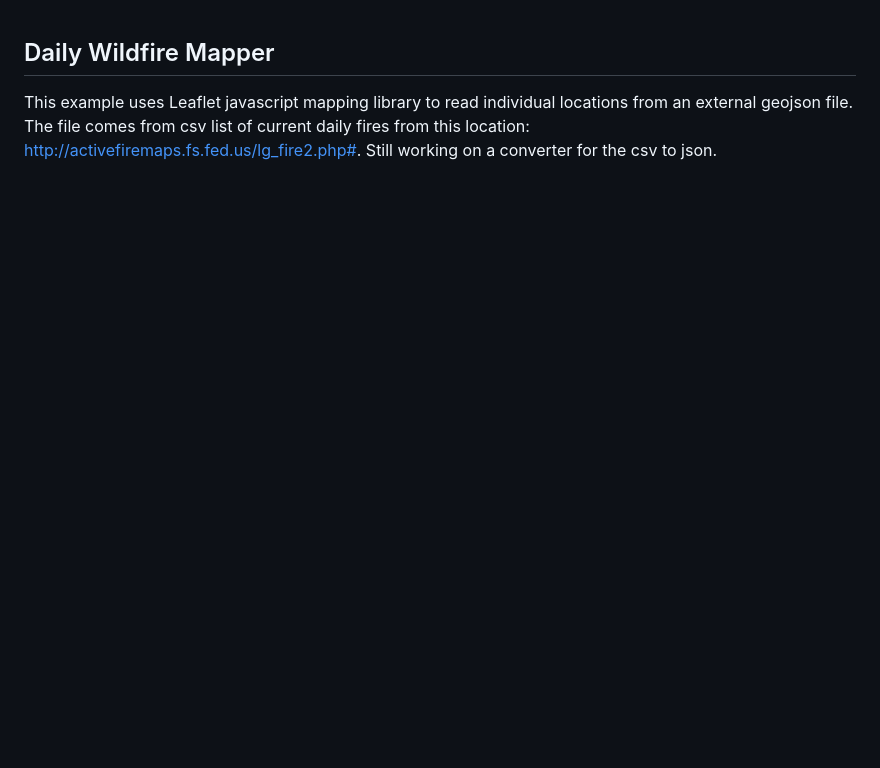
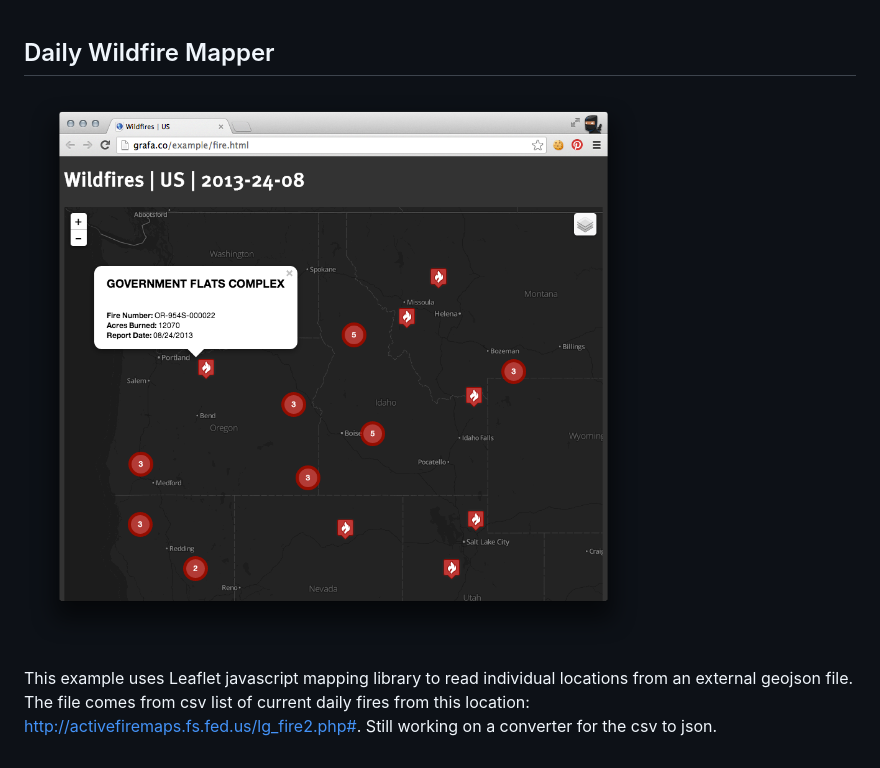
Before and after one commit to geografa/wildfire-mapper, a Markdown page: README.md, the part around the change. Drawn GitHub-style; pictures changed too: screenshot.png (added); blank space fills up the shorter version.

```diff
--- a/README.md
+++ b/README.md
@@ -1,3 +1,5 @@
 ## Daily Wildfire Mapper
 
+![screenshot](screenshot.png)
+
 This example uses Leaflet javascript mapping library to read individual locations from an external geojson file. The file comes from csv list of current daily fires from this location: <http://activefiremaps.fs.fed.us/lg_fire2.php#>. Still working on a converter for the csv to json.
```
